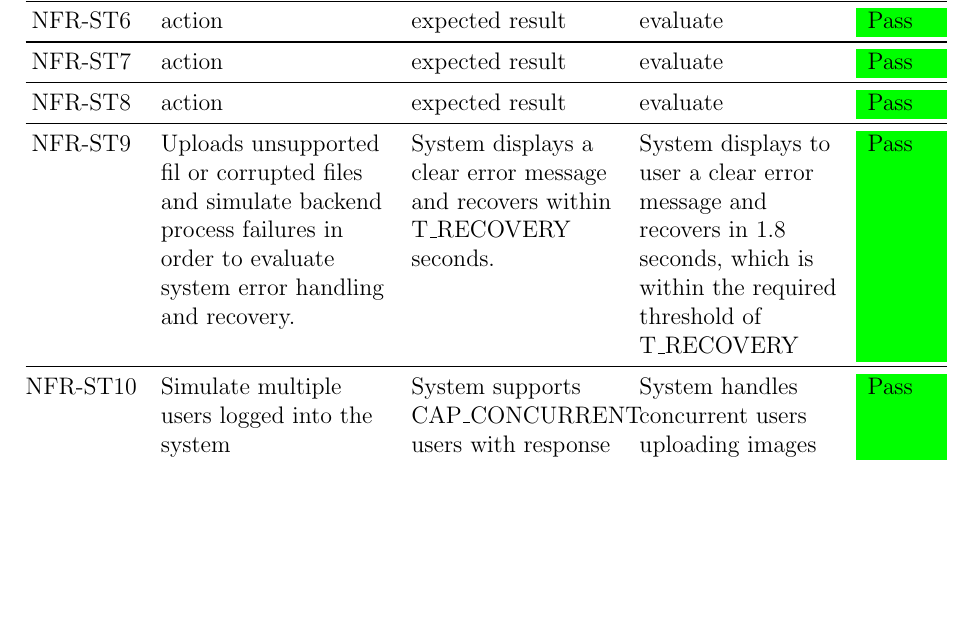
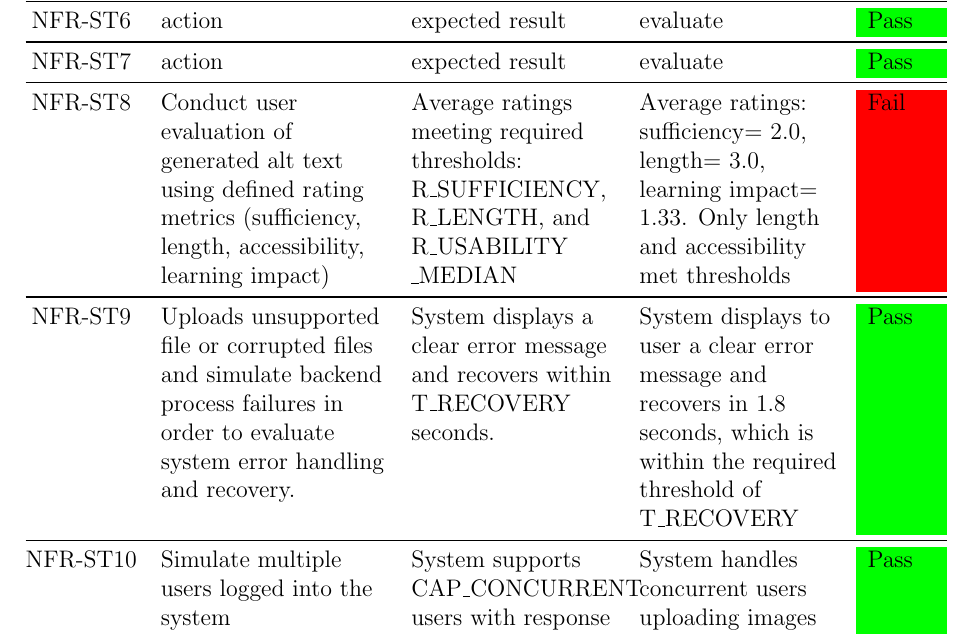
Before and after one commit to 4G06-CAPSTONE-2025/Reading4All, a LaTeX document (docs/VnVReport/VnVReport.tex): part of page 10 of 34, cut so that both start at the same text, the shorter picture padded with empty space. Compiled offline with pdfLaTeX.

Commit message:
added NFR-ST8 write up

```diff
--- a/docs/VnVReport/VnVReport.tex
+++ b/docs/VnVReport/VnVReport.tex
@@ -265,12 +265,12 @@ nonfunctional requirements.
   \cellcolor{green}Pass \\ \midrule
 
 
-    NFR-ST\nfrtestcount & action &
-  expected result &
-  evaluate &
-  \cellcolor{green}Pass \\  \midrule
+    NFR-ST\nfrtestcount & Conduct user evaluation of generated alt text using defined rating metrics (sufficiency, length, accessibility, learning impact) &
+  Average ratings meeting required thresholds: R\_SUFFICIENCY, R\_LENGTH, and R\_USABILITY \_MEDIAN  &
+  Average ratings: sufficiency= 2.0, length= 3.0, learning impact= 1.33. Only length and accessibility met thresholds &
+  \cellcolor{red}Fail \\  \midrule
 
-   NFR-ST\nfrtestcount & Uploads unsupported fil or corrupted files and simulate backend process failures in order to evaluate system error handling and recovery. &
+   NFR-ST\nfrtestcount & Uploads unsupported file or corrupted files and simulate backend process failures in order to evaluate system error handling and recovery. &
    System displays a clear error message and recovers within T\_RECOVERY seconds. & System displays to user a clear error message and recovers in 1.8 seconds, which is within the required threshold of T\_RECOVERY  &
   \cellcolor{green}Pass \\  \midrule
 
```
